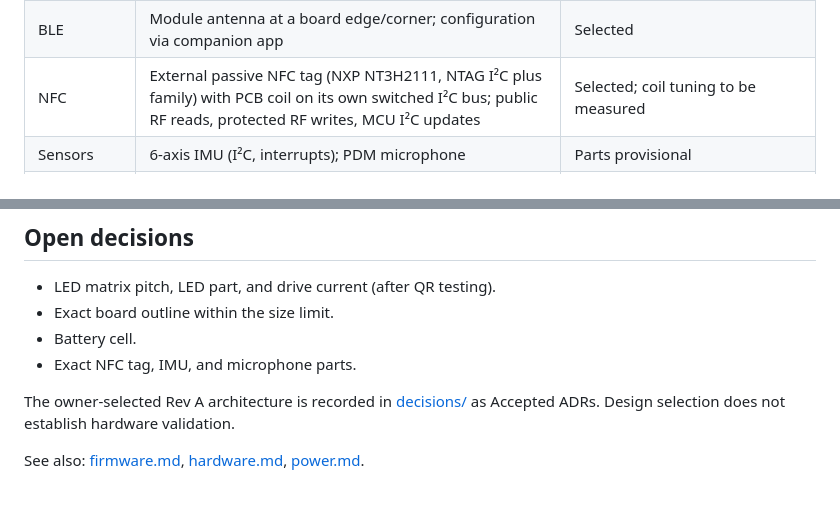
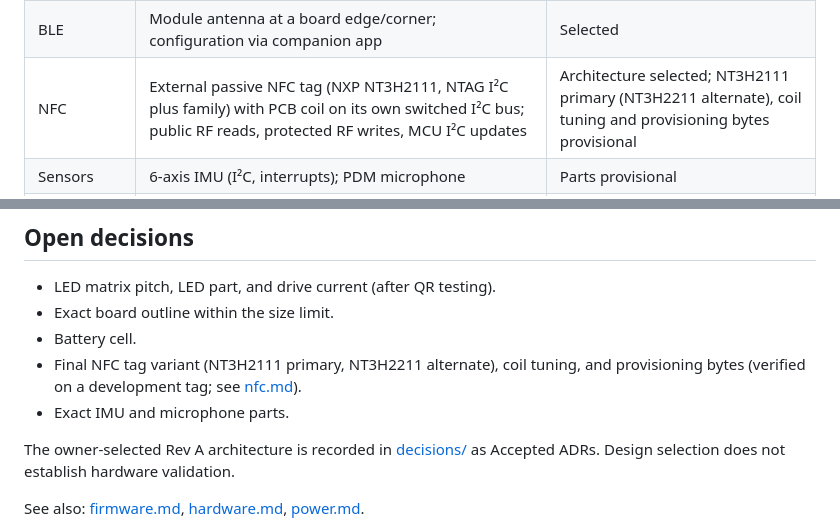
Before and after one commit to zgeez/Pixel-Badge, a Markdown page: docs/architecture.md, 2 parts joined by grey strips. Drawn GitHub-style; blank space fills up the shorter version.

Commit message:
docs: keep NFC part and provisioning bytes provisional
The architecture table marked the NFC design as selected while the open
decisions and ADR 0004 still treat the tag variant and provisioning
bytes as provisional. NT3H2111 is the primary part with NT3H2211 as the
alternate, and the provisioning bytes are not final until verified on a
development tag, so state that consistently.

```diff
--- a/docs/architecture.md
+++ b/docs/architecture.md
@@ -65,7 +65,7 @@ flowchart LR
 | Display | 32×32 white SMD LEDs, binary pixels, discrete global brightness levels | Pitch 2.0 mm and 1:32 multiplexing provisional pending prototype testing |
 | Matrix drive | Constant-current column sinks, high-side row switches, refresh timed by hardware peripherals; matrix forced off if the scan stalls | Parts provisional |
 | BLE | Module antenna at a board edge/corner; configuration via companion app | Selected |
-| NFC | External passive NFC tag (NXP NT3H2111, NTAG I²C plus family) with PCB coil on its own switched I²C bus; public RF reads, protected RF writes, MCU I²C updates | Selected; coil tuning to be measured |
+| NFC | External passive NFC tag (NXP NT3H2111, NTAG I²C plus family) with PCB coil on its own switched I²C bus; public RF reads, protected RF writes, MCU I²C updates | Architecture selected; NT3H2111 primary (NT3H2211 alternate), coil tuning and provisioning bytes provisional |
 | Sensors | 6-axis IMU (I²C, interrupts); PDM microphone | Parts provisional |
 | Power | Independently protected 1-cell LiPo; USB-C charging with power path and separate CC1/CC2 Rd; dedicated module USB VBUS supply; regulated logic rail; switched VBAT-to-SAADC sensing; firmware-switchable LED rail with low-battery load shedding | Charging works with switch off; protection/sensing required; parts and thresholds provisional |
 | User interface | Two buttons (Mode/Next, Action/Select), physical power switch, one status LED | Selected |
@@ -117,7 +117,9 @@ and subsequent authorized MCU updates.
 - LED matrix pitch, LED part, and drive current (after QR testing).
 - Exact board outline within the size limit.
 - Battery cell.
-- Exact NFC tag, IMU, and microphone parts.
+- Final NFC tag variant (NT3H2111 primary, NT3H2211 alternate), coil tuning, and
+  provisioning bytes (verified on a development tag; see [nfc.md](nfc.md)).
+- Exact IMU and microphone parts.
 
 The owner-selected Rev A architecture is recorded in
 [decisions/](decisions/README.md) as Accepted ADRs. Design selection does not
```
